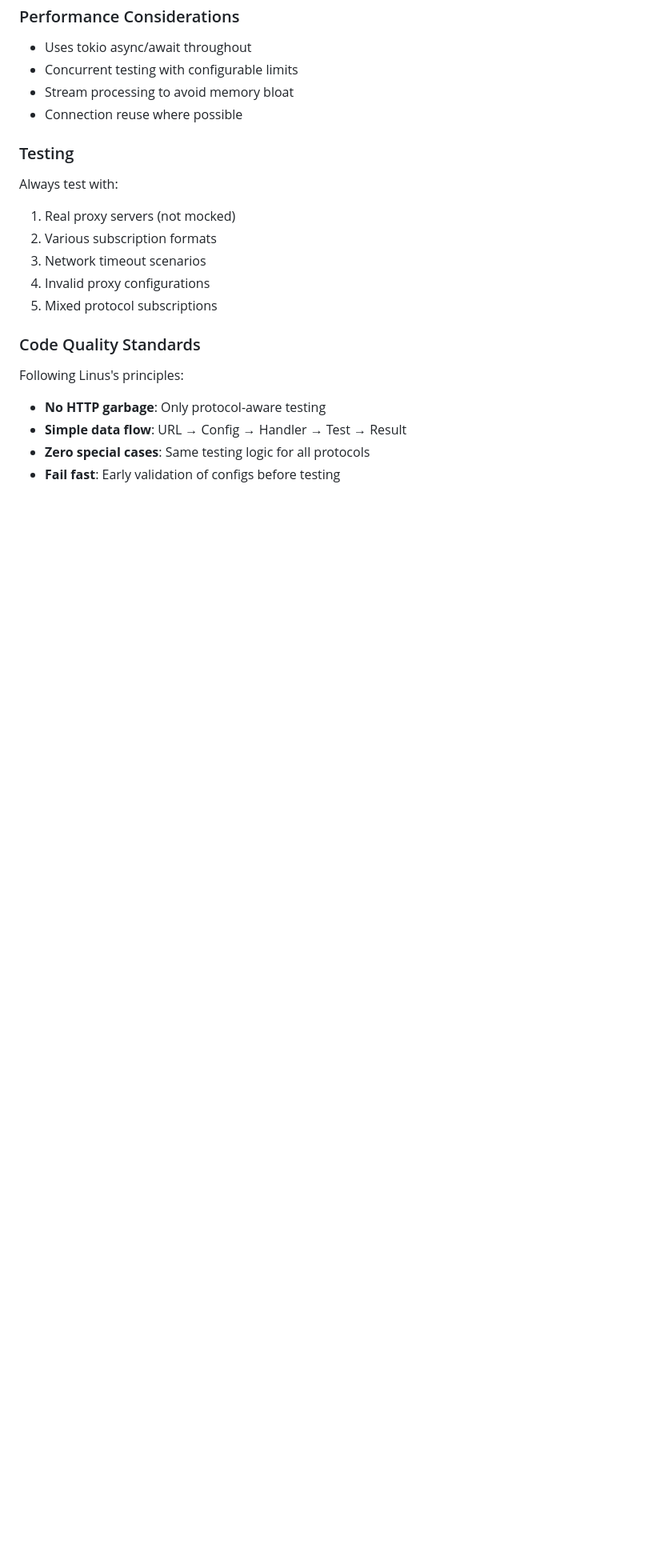
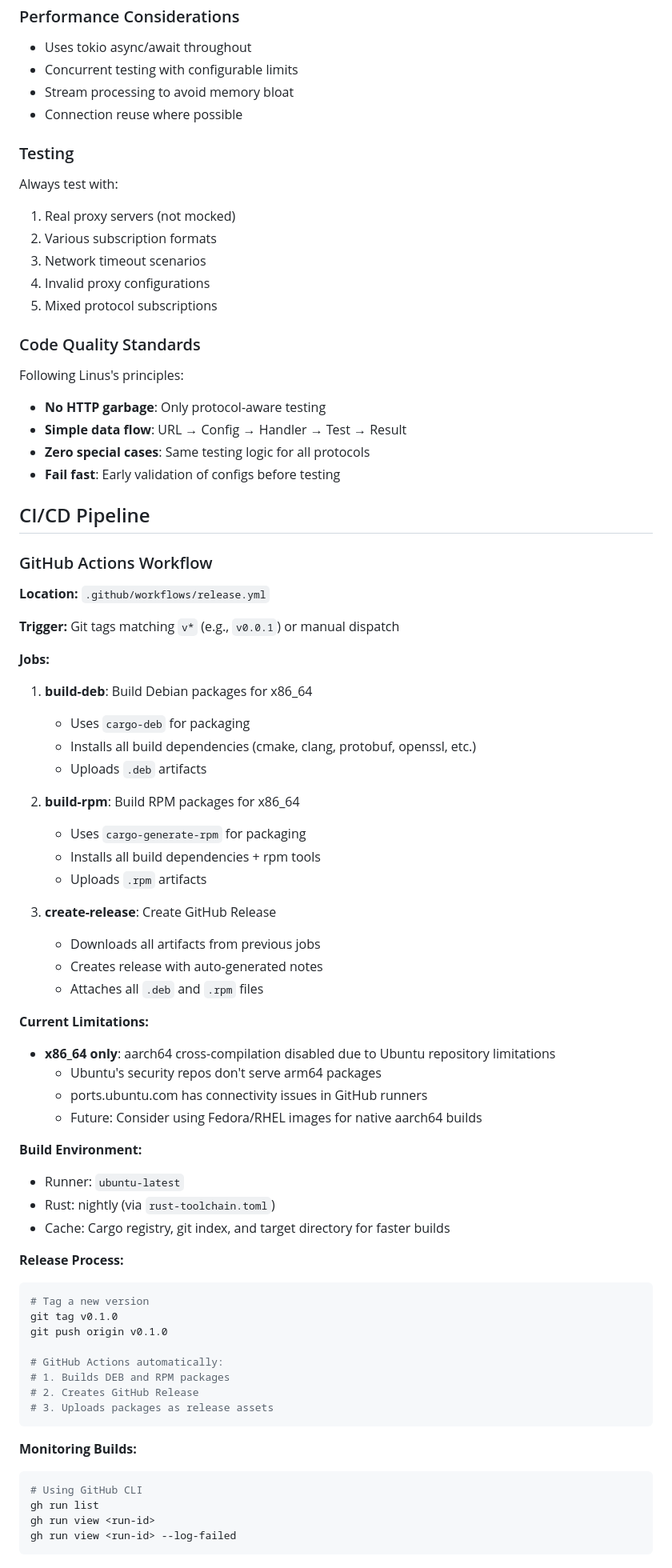
Before and after one commit to ItsLucas/clashprobe, a Markdown page: CLAUDE.md, the part around one of its changes. Shown at 80% size. Drawn GitHub-style; blank space fills up the shorter version.

Commit message:
docs: update CLAUDE.md with CI/CD pipeline and build requirements
- Document GitHub Actions workflow for DEB/RPM packaging
- Add rust-toolchain.toml requirement (nightly)
- Document build dependencies and system requirements
- Add Cargo.toml package metadata for deb/rpm
- Note current limitation: x86_64 only (no aarch64)
- Add InfluxDB and Telegram notification dependencies
- Document release process and build monitoring

🤖 Generated with [Claude Code](https://claude.com/claude-code)

Co-Authored-By: Claude <noreply@anthropic.com>

````diff
--- a/CLAUDE.md
+++ b/CLAUDE.md
@@ -386,3 +417,58 @@ Following Linus's principles:
 - **Simple data flow**: URL → Config → Handler → Test → Result
 - **Zero special cases**: Same testing logic for all protocols
 - **Fail fast**: Early validation of configs before testing
+
+## CI/CD Pipeline
+
+### GitHub Actions Workflow
+
+**Location:** `.github/workflows/release.yml`
+
+**Trigger:** Git tags matching `v*` (e.g., `v0.0.1`) or manual dispatch
+
+**Jobs:**
+1. **build-deb**: Build Debian packages for x86_64
+   - Uses `cargo-deb` for packaging
+   - Installs all build dependencies (cmake, clang, protobuf, openssl, etc.)
+   - Uploads `.deb` artifacts
+
+2. **build-rpm**: Build RPM packages for x86_64
+   - Uses `cargo-generate-rpm` for packaging
+   - Installs all build dependencies + rpm tools
+   - Uploads `.rpm` artifacts
+
+3. **create-release**: Create GitHub Release
+   - Downloads all artifacts from previous jobs
+   - Creates release with auto-generated notes
+   - Attaches all `.deb` and `.rpm` files
+
+**Current Limitations:**
+- **x86_64 only**: aarch64 cross-compilation disabled due to Ubuntu repository limitations
+  - Ubuntu's security repos don't serve arm64 packages
+  - ports.ubuntu.com has connectivity issues in GitHub runners
+  - Future: Consider using Fedora/RHEL images for native aarch64 builds
+
+**Build Environment:**
+- Runner: `ubuntu-latest`
+- Rust: nightly (via `rust-toolchain.toml`)
+- Cache: Cargo registry, git index, and target directory for faster builds
+
+**Release Process:**
+```bash
+# Tag a new version
+git tag v0.1.0
+git push origin v0.1.0
+
+# GitHub Actions automatically:
+# 1. Builds DEB and RPM packages
+# 2. Creates GitHub Release
+# 3. Uploads packages as release assets
+```
+
+**Monitoring Builds:**
+```bash
+# Using GitHub CLI
+gh run list
+gh run view <run-id>
+gh run view <run-id> --log-failed
+```
````
Also changed, not shown: other parts of CLAUDE.md (+32 -1 lines).
